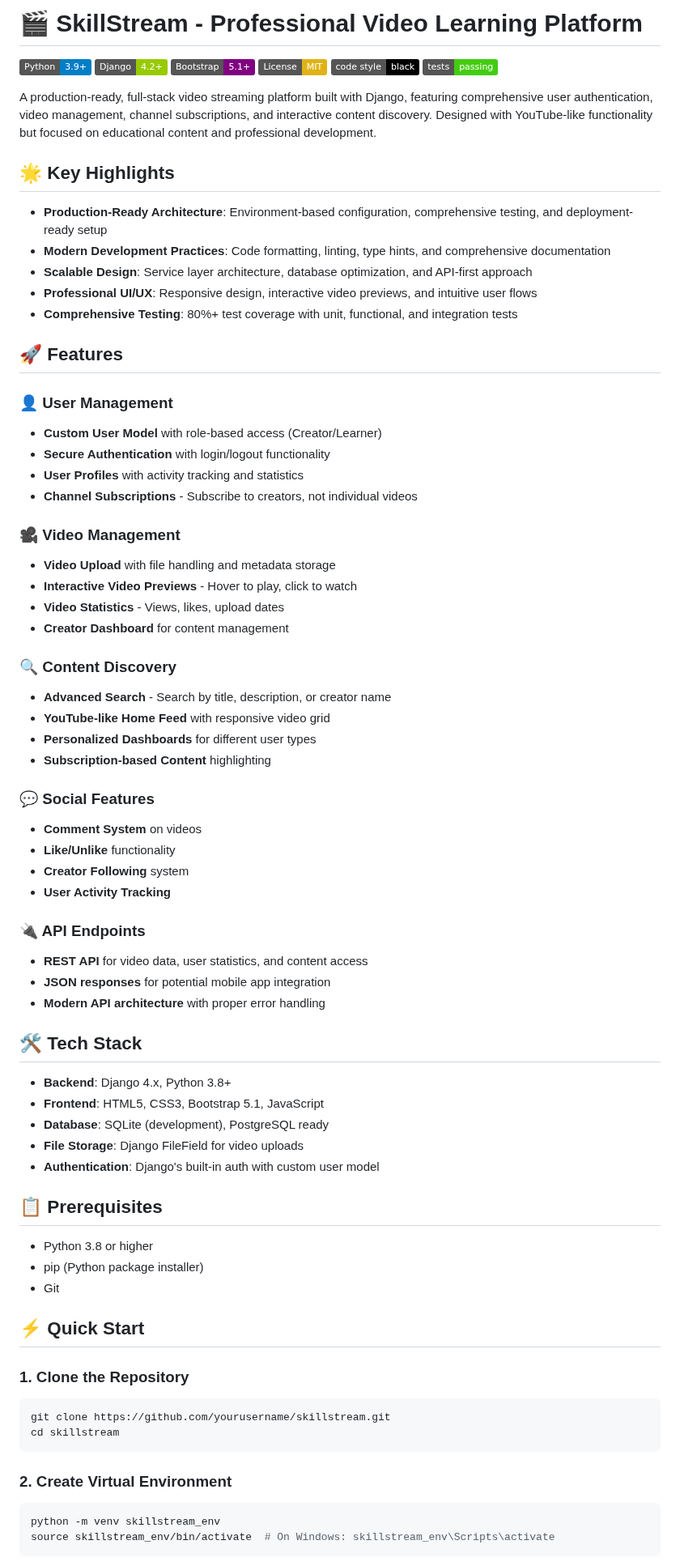
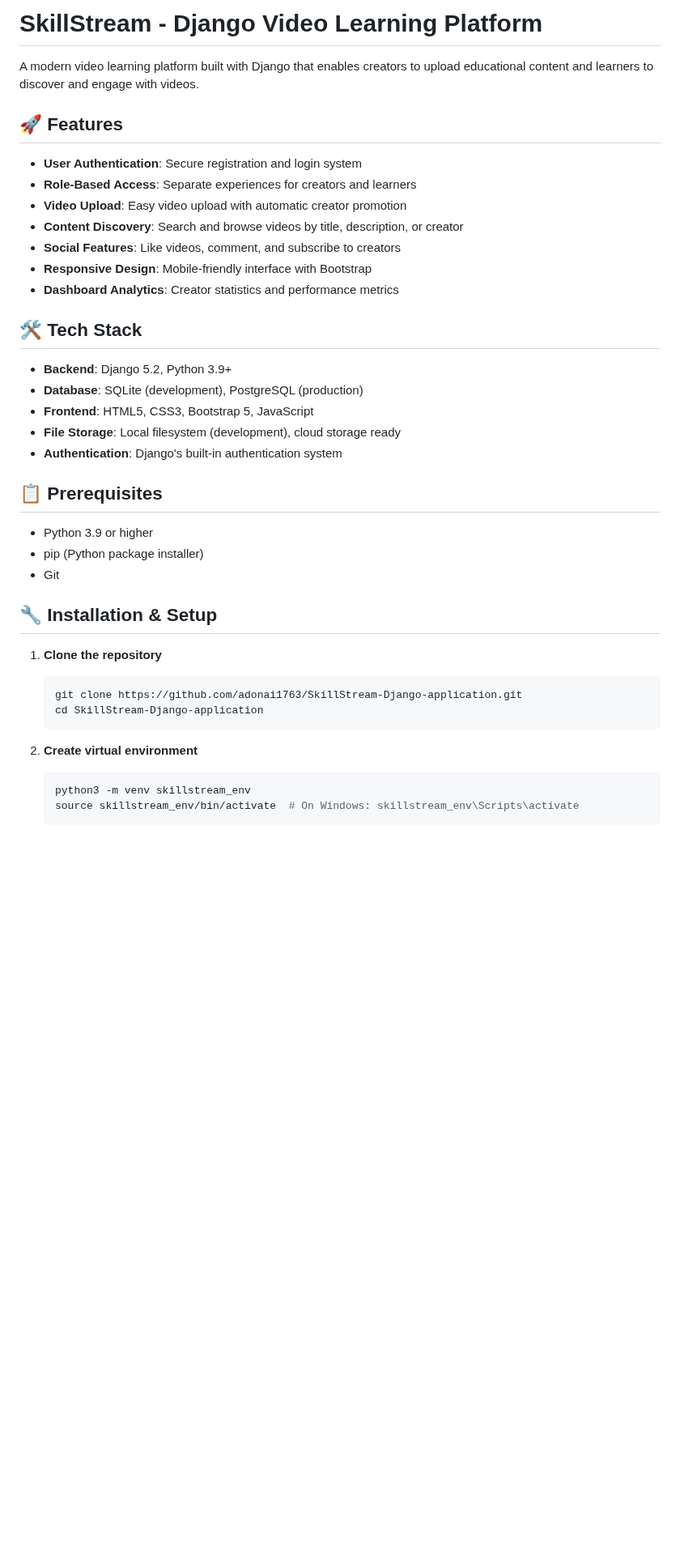
Before and after one commit to adonai1763/SkillStream-Django-application, a Markdown page: README.md, the part around one of its changes. Shown at 81% size. Drawn GitHub-style; badges without logos; blank space fills up the shorter version.

Commit message:
Adding a README.md file

````diff
--- a/README.md
+++ b/README.md
@@ -1,78 +1,42 @@
-# 🎬 SkillStream - Professional Video Learning Platform
+# SkillStream - Django Video Learning Platform
 
-[![Python](https://img.shields.io/badge/Python-3.9+-blue.svg)](https://www.python.org/)
-[![Django](https://img.shields.io/badge/Django-4.2+-green.svg)](https://www.djangoproject.com/)
-[![Bootstrap](https://img.shields.io/badge/Bootstrap-5.1+-purple.svg)](https://getbootstrap.com/)
-[![License](https://img.shields.io/badge/License-MIT-yellow.svg)](LICENSE)
-[![Code Style](https://img.shields.io/badge/code%20style-black-000000.svg)](https://github.com/psf/black)
-[![Tests](https://img.shields.io/badge/tests-passing-brightgreen.svg)](#testing)
-
-A production-ready, full-stack video streaming platform built with Django, featuring comprehensive user authentication, video management, channel subscriptions, and interactive content discovery. Designed with YouTube-like functionality but focused on educational content and professional development.
-
-## 🌟 Key Highlights
-
-- **Production-Ready Architecture**: Environment-based configuration, comprehensive testing, and deployment-ready setup
-- **Modern Development Practices**: Code formatting, linting, type hints, and comprehensive documentation
-- **Scalable Design**: Service layer architecture, database optimization, and API-first approach
-- **Professional UI/UX**: Responsive design, interactive video previews, and intuitive user flows
-- **Comprehensive Testing**: 80%+ test coverage with unit, functional, and integration tests
+A modern video learning platform built with Django that enables creators to upload educational content and learners to discover and engage with videos.
 
 ## 🚀 Features
 
-### 👤 User Management
-- **Custom User Model** with role-based access (Creator/Learner)
-- **Secure Authentication** with login/logout functionality
-- **User Profiles** with activity tracking and statistics
-- **Channel Subscriptions** - Subscribe to creators, not individual videos
+- **User Authentication**: Secure registration and login system
+- **Role-Based Access**: Separate experiences for creators and learners
+- **Video Upload**: Easy video upload with automatic creator promotion
+- **Content Discovery**: Search and browse videos by title, description, or creator
+- **Social Features**: Like videos, comment, and subscribe to creators
+- **Responsive Design**: Mobile-friendly interface with Bootstrap
+- **Dashboard Analytics**: Creator statistics and performance metrics
 
-### 🎥 Video Management
-- **Video Upload** with file handling and metadata storage
-- **Interactive Video Previews** - Hover to play, click to watch
-- **Video Statistics** - Views, likes, upload dates
-- **Creator Dashboard** for content management
+## 🛠️ Tech Stack
 
-### 🔍 Content Discovery
-- **Advanced Search** - Search by title, description, or creator name
-- **YouTube-like Home Feed** with responsive video grid
-- **Personalized Dashboards** for different user types
-- **Subscription-based Content** highlighting
-
-### 💬 Social Features
-- **Comment System** on videos
-- **Like/Unlike** functionality
-- **Creator Following** system
-- **User Activity Tracking**
-
-### 🔌 API Endpoints
-- **REST API** for video data, user statistics, and content access
-- **JSON responses** for potential mobile app integration
-- **Modern API architecture** with proper error handling
-
-## 🛠 Tech Stack
-
-- **Backend**: Django 4.x, Python 3.8+
-- **Frontend**: HTML5, CSS3, Bootstrap 5.1, JavaScript
-- **Database**: SQLite (development), PostgreSQL ready
-- **File Storage**: Django FileField for video uploads
-- **Authentication**: Django's built-in auth with custom user model
+- **Backend**: Django 5.2, Python 3.9+
+- **Database**: SQLite (development), PostgreSQL (production)
+- **Frontend**: HTML5, CSS3, Bootstrap 5, JavaScript
+- **File Storage**: Local filesystem (development), cloud storage ready
+- **Authentication**: Django's built-in authentication system
 
 ## 📋 Prerequisites
 
-- Python 3.8 or higher
+- Python 3.9 or higher
 - pip (Python package installer)
 - Git
 
-## ⚡ Quick Start
+## 🔧 Installation & Setup
 
-### 1. Clone the Repository
-```bash
-git clone https://github.com/yourusername/skillstream.git
-cd skillstream
-```
+1. **Clone the repository**
+   ```bash
+   git clone https://github.com/adonai1763/SkillStream-Django-application.git
+   cd SkillStream-Django-application
+   ```
 
-### 2. Create Virtual Environment
-```bash
-python -m venv skillstream_env
-source skillstream_env/bin/activate  # On Windows: skillstream_env\Scripts\activate
-```
+2. **Create virtual environment**
+   ```bash
+   python3 -m venv skillstream_env
+   source skillstream_env/bin/activate  # On Windows: skillstream_env\Scripts\activate
+   ```
 
````
Also changed, not shown: other parts of README.md (+73 -161 lines).
